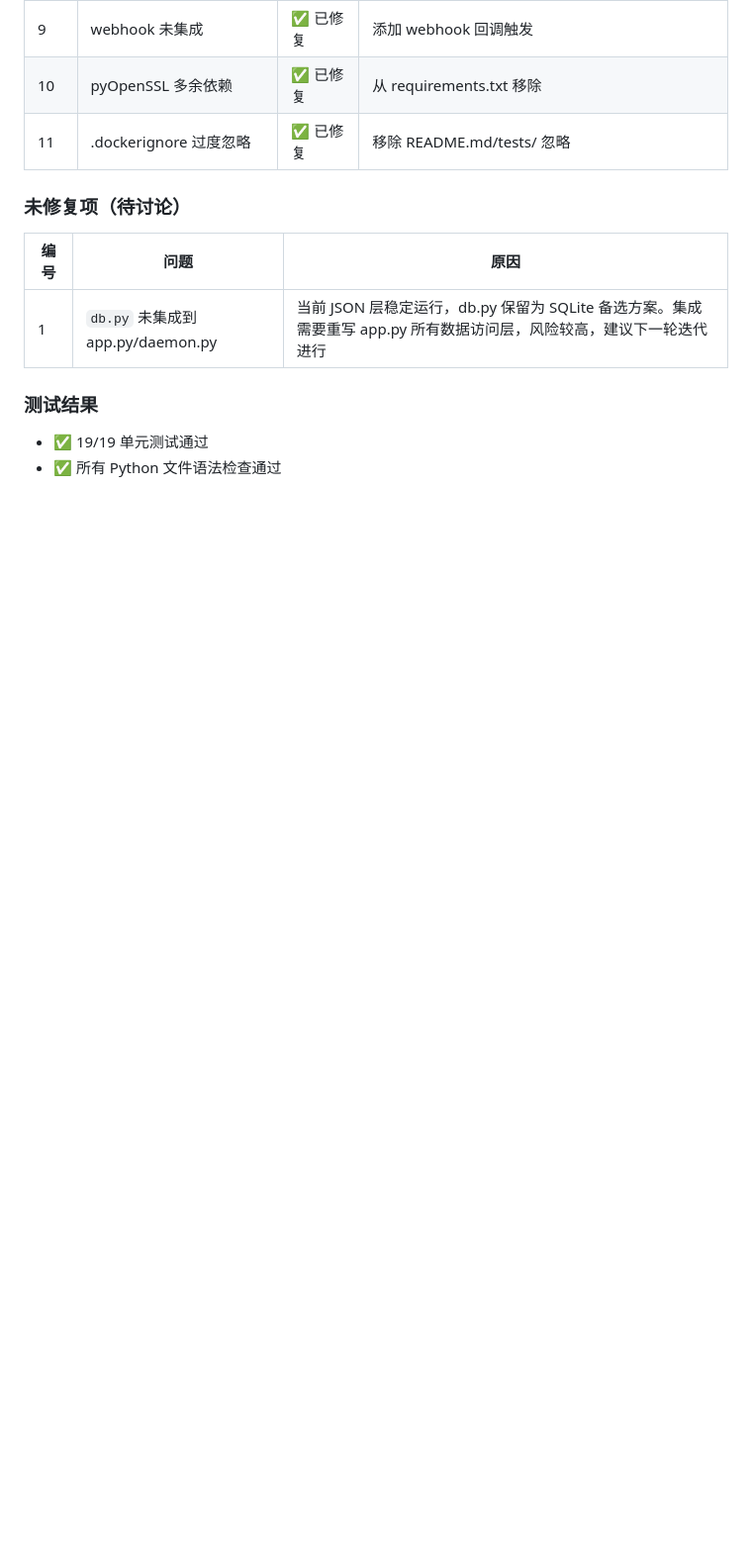
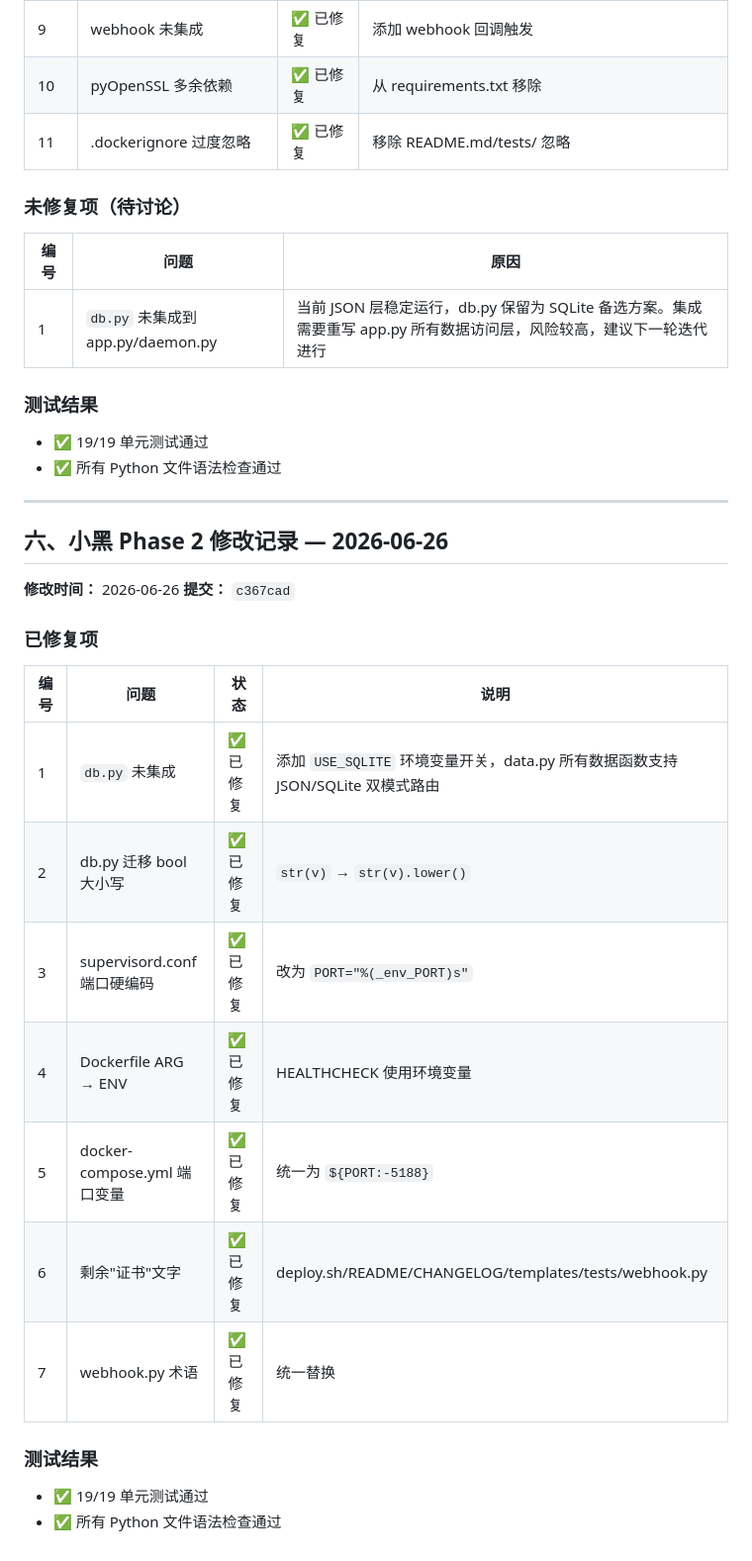
Before and after one commit to gosbyte/monitor, a Markdown page: REVIEW_BLACK.md, the part around the change. Shown at 99% size. Drawn GitHub-style; blank space fills up the shorter version.

Commit message:
Update REVIEW_BLACK.md with Phase 2 fix record

```diff
--- a/REVIEW_BLACK.md
+++ b/REVIEW_BLACK.md
@@ -307,3 +307,27 @@ pyOpenSSL==23.3.0
 ### 测试结果
 - ✅ 19/19 单元测试通过
 - ✅ 所有 Python 文件语法检查通过
+
+
+---
+
+## 六、小黑 Phase 2 修改记录 — 2026-06-26
+
+**修改时间：** 2026-06-26
+**提交：** `c367cad`
+
+### 已修复项
+
+| 编号 | 问题 | 状态 | 说明 |
+|------|------|------|------|
+| 1 | `db.py` 未集成 | ✅ 已修复 | 添加 `USE_SQLITE` 环境变量开关，data.py 所有数据函数支持 JSON/SQLite 双模式路由 |
+| 2 | db.py 迁移 bool 大小写 | ✅ 已修复 | `str(v)` → `str(v).lower()` |
+| 3 | supervisord.conf 端口硬编码 | ✅ 已修复 | 改为 `PORT="%(_env_PORT)s"` |
+| 4 | Dockerfile ARG → ENV | ✅ 已修复 | HEALTHCHECK 使用环境变量 |
+| 5 | docker-compose.yml 端口变量 | ✅ 已修复 | 统一为 `${PORT:-5188}` |
+| 6 | 剩余"证书"文字 | ✅ 已修复 | deploy.sh/README/CHANGELOG/templates/tests/webhook.py |
+| 7 | webhook.py 术语 | ✅ 已修复 | 统一替换 |
+
+### 测试结果
+- ✅ 19/19 单元测试通过
+- ✅ 所有 Python 文件语法检查通过
```
